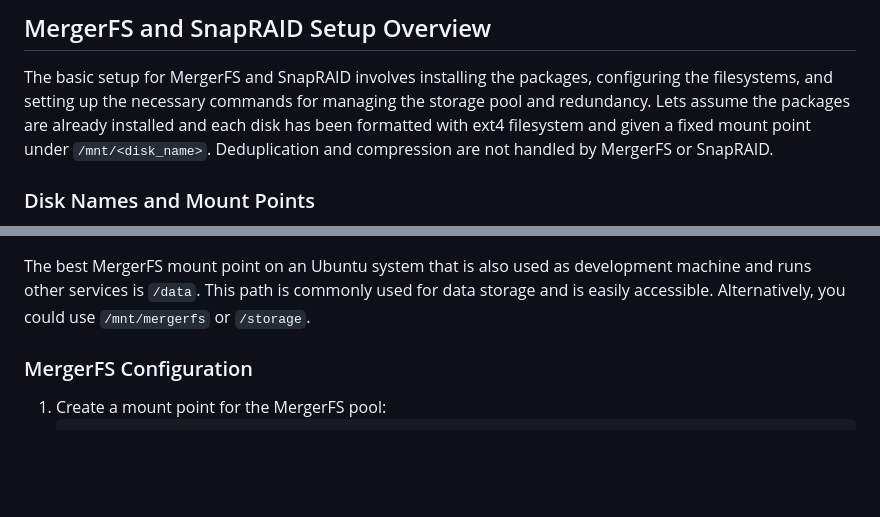
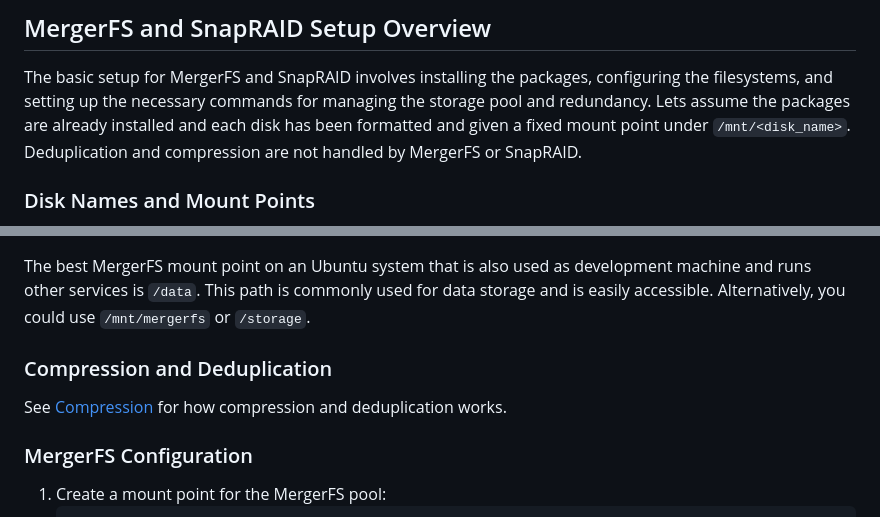
Before and after one commit to ubunatic/dotfiles, a Markdown page: homelab/docs/Storage.md, 2 parts joined by grey strips. Drawn GitHub-style; blank space fills up the shorter version.

Commit message:
add compression

```diff
--- a/homelab/docs/Storage.md
+++ b/homelab/docs/Storage.md
@@ -198,7 +198,7 @@ graph TD
 ## MergerFS and SnapRAID Setup Overview
 
 The basic setup for MergerFS and SnapRAID involves installing the packages, configuring the filesystems, and setting up the necessary commands for managing the storage pool and redundancy.
-Lets assume the packages are already installed and each disk has been formatted with ext4 filesystem and given a fixed mount point under `/mnt/<disk_name>`. Deduplication and compression are not handled by MergerFS or SnapRAID.
+Lets assume the packages are already installed and each disk has been formatted and given a fixed mount point under `/mnt/<disk_name>`. Deduplication and compression are not handled by MergerFS or SnapRAID.
 
 ### Disk Names and Mount Points
 - `/` Mini PC root filesystem (not part of MergerFS)
@@ -218,6 +218,10 @@ Lets assume the packages are already installed and each disk has been formatted
 The best MergerFS mount point on an Ubuntu system that is also used as development machine
 and runs other services is `/data`. This path is commonly used for data storage and is
 easily accessible. Alternatively, you could use `/mnt/mergerfs` or `/storage`.
+
+### Compression and Deduplication
+
+See [Compression](./Compression.md) for how compression and deduplication works.
 
 ### MergerFS Configuration
 1. Create a mount point for the MergerFS pool:
```
Also changed, not shown: homelab/docs/Compression.md (added, +77 -0 lines).
